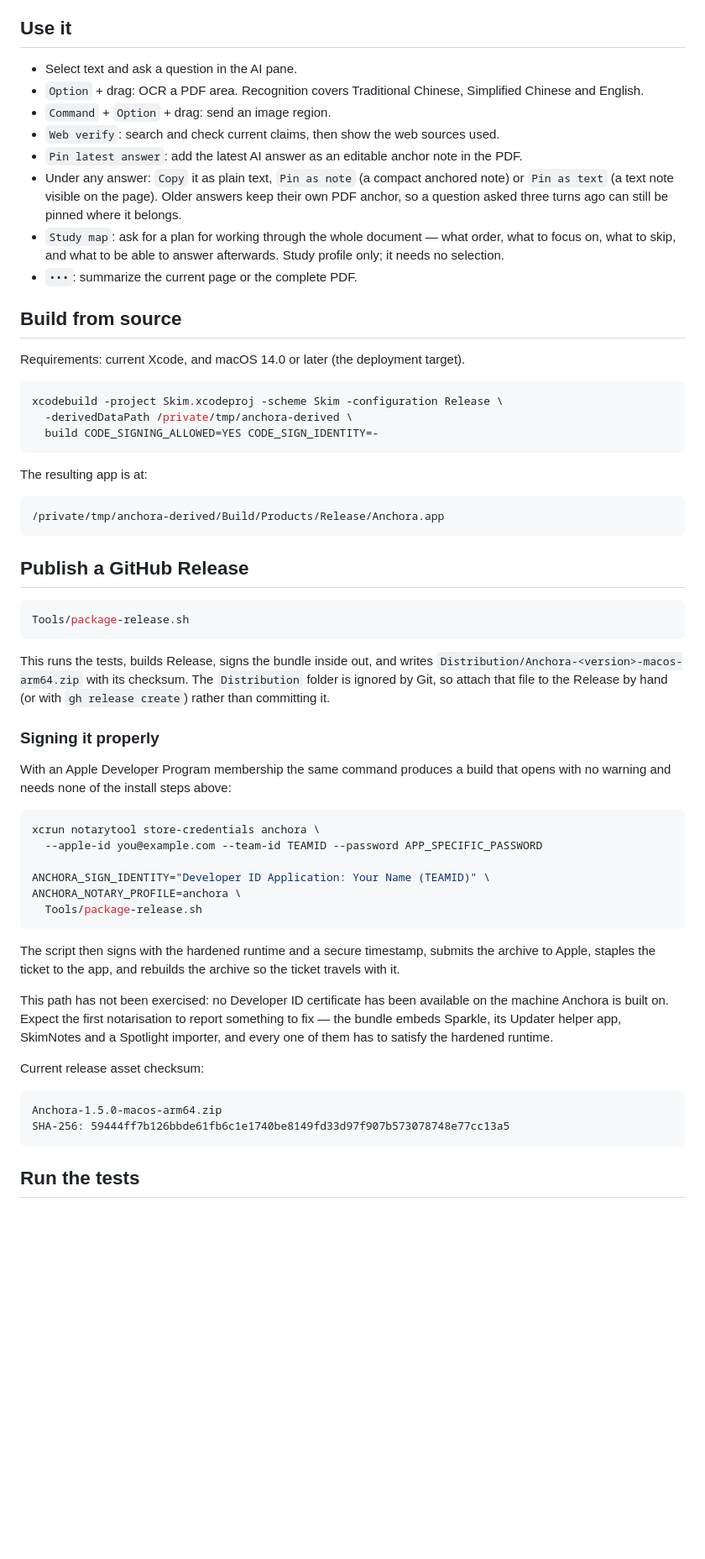
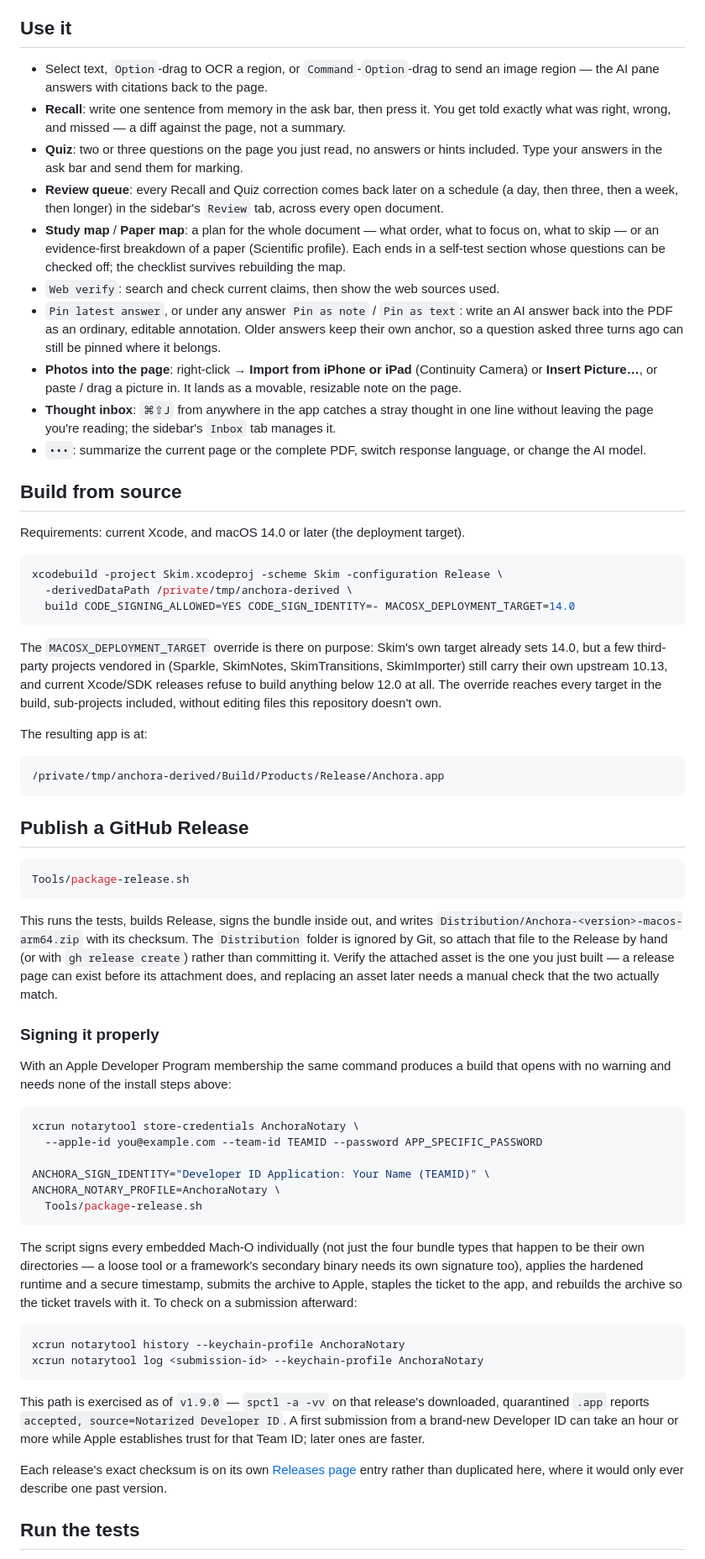
Before and after one commit to Hayamayama/Anchora, a Markdown page: README.md, the part around one of its changes. Shown at 84% size. Rendered like a GitHub page; blank space fills up the shorter version.

Commit message:
Catch the README up to what's actually shipping
Spotted by the user: README.md still had a literal PASTE_THE_RELEASE_URL_HERE
placeholder in its install command, never filled in. Reading the rest of the
file past that one line found it was stale throughout, not just there --
worth fixing as a whole rather than patching the one line and leaving the
surrounding claims wrong.

It said Anchora was ad-hoc signed and walked through clearing the quarantine
flag by hand; every release from v1.9.0 on is actually notarized, and that
whole workaround no longer applies. "Use it" listed roughly the 1.5.0-era
feature set -- no Recall, Quiz, review queue, self-test checklist, photo
import, or thought inbox, all of which ship today. The notarization section
said "this path has not been exercised" when it now demonstrably has been,
verified end to end down to a quarantined download passing spctl. A
hardcoded "current release checksum" was still 1.5.0's.

The install section is also where this file and the new GitHub Pages site
(docs/index.html) were at risk of drifting apart the same way this one did on
its own -- two copies of the same instructions, only one of which anyone
remembers to update. So the README now points there for the walkthrough and
keeps its own copy of the install steps short, and stopped hardcoding a
version-specific checksum that could only ever describe one past release --
pointing at each release's own page instead of a value destined to go stale
again.

Also added the MACOSX_DEPLOYMENT_TARGET=14.0 override to the from-source
build command and explained why: without it, a current Xcode/SDK refuses to
build the vendored third-party sub-projects that still declare 10.13,
exactly what broke Release packaging yesterday.

Verified the new hayamayama.github.io/Anchora link this README now points to
is actually live (HTTP 200) and serving the current page (checked for text
only present after today's edits) before linking to it, rather than trading
one stale reference for another.

Co-Authored-By: Claude Sonnet 5 <noreply@anthropic.com>

````diff
--- a/README.md
+++ b/README.md
@@ -44,14 +24,16 @@ The key is stored only in your macOS Keychain. It is never saved inside a PDF or
 
 ## Use it
 
-- Select text and ask a question in the AI pane.
-- `Option` + drag: OCR a PDF area. Recognition covers Traditional Chinese, Simplified Chinese and English.
-- `Command` + `Option` + drag: send an image region.
+- Select text, `Option`-drag to OCR a region, or `Command`-`Option`-drag to send an image region — the AI pane answers with citations back to the page.
+- **Recall**: write one sentence from memory in the ask bar, then press it. You get told exactly what was right, wrong, and missed — a diff against the page, not a summary.
+- **Quiz**: two or three questions on the page you just read, no answers or hints included. Type your answers in the ask bar and send them for marking.
+- **Review queue**: every Recall and Quiz correction comes back later on a schedule (a day, then three, then a week, then longer) in the sidebar's `Review` tab, across every open document.
+- **Study map** / **Paper map**: a plan for the whole document — what order, what to focus on, what to skip — or an evidence-first breakdown of a paper (Scientific profile). Each ends in a self-test section whose questions can be checked off; the checklist survives rebuilding the map.
 - `Web verify`: search and check current claims, then show the web sources used.
-- `Pin latest answer`: add the latest AI answer as an editable anchor note in the PDF.
-- Under any answer: `Copy` it as plain text, `Pin as note` (a compact anchored note) or `Pin as text` (a text note visible on the page). Older answers keep their own PDF anchor, so a question asked three turns ago can still be pinned where it belongs.
-- `Study map`: ask for a plan for working through the whole document — what order, what to focus on, what to skip, and what to be able to answer afterwards. Study profile only; it needs no selection.
-- `•••`: summarize the current page or the complete PDF.
+- `Pin latest answer`, or under any answer `Pin as note` / `Pin as text`: write an AI answer back into the PDF as an ordinary, editable annotation. Older answers keep their own anchor, so a question asked three turns ago can still be pinned where it belongs.
+- **Photos into the page**: right-click → **Import from iPhone or iPad** (Continuity Camera) or **Insert Picture…**, or paste / drag a picture in. It lands as a movable, resizable note on the page.
+- **Thought inbox**: `⌘⇧J` from anywhere in the app catches a stray thought in one line without leaving the page you're reading; the sidebar's `Inbox` tab manages it.
+- `•••`: summarize the current page or the complete PDF, switch response language, or change the AI model.
 
 ## Build from source
 
@@ -60,8 +42,15 @@ Requirements: current Xcode, and macOS 14.0 or later (the deployment target).
 ```sh
 xcodebuild -project Skim.xcodeproj -scheme Skim -configuration Release \
   -derivedDataPath /private/tmp/anchora-derived \
-  build CODE_SIGNING_ALLOWED=YES CODE_SIGN_IDENTITY=-
+  build CODE_SIGNING_ALLOWED=YES CODE_SIGN_IDENTITY=- MACOSX_DEPLOYMENT_TARGET=14.0
 ```
+
+The `MACOSX_DEPLOYMENT_TARGET` override is there on purpose: Skim's own target
+already sets 14.0, but a few third-party projects vendored in (Sparkle,
+SkimNotes, SkimTransitions, SkimImporter) still carry their own upstream
+10.13, and current Xcode/SDK releases refuse to build anything below 12.0 at
+all. The override reaches every target in the build, sub-projects included,
+without editing files this repository doesn't own.
 
 The resulting app is at:
 
@@ -78,7 +67,10 @@ Tools/package-release.sh
 This runs the tests, builds Release, signs the bundle inside out, and writes
 `Distribution/Anchora-<version>-macos-arm64.zip` with its checksum. The
 `Distribution` folder is ignored by Git, so attach that file to the Release by
-hand (or with `gh release create`) rather than committing it.
+hand (or with `gh release create`) rather than committing it. Verify the
+attached asset is the one you just built — a release page can exist before
+its attachment does, and replacing an asset later needs a manual check that
+the two actually match.
 
 ### Signing it properly
 
@@ -86,30 +78,32 @@ With an Apple Developer Program membership the same command produces a build
 that opens with no warning and needs none of the install steps above:
 
 ```sh
-xcrun notarytool store-credentials anchora \
+xcrun notarytool store-credentials AnchoraNotary \
   --apple-id you@example.com --team-id TEAMID --password APP_SPECIFIC_PASSWORD
 
 ANCHORA_SIGN_IDENTITY="Developer ID Application: Your Name (TEAMID)" \
-ANCHORA_NOTARY_PROFILE=anchora \
+ANCHORA_NOTARY_PROFILE=AnchoraNotary \
   Tools/package-release.sh
 ```
 
-The script then signs with the hardened runtime and a secure timestamp,
-submits the archive to Apple, staples the ticket to the app, and rebuilds the
-archive so the ticket travels with it.
+The script signs every embedded Mach-O individually (not just the four
+bundle types that happen to be their own directories — a loose tool or a
+framework's secondary binary needs its own signature too), applies the
+hardened runtime and a secure timestamp, submits the archive to Apple,
+staples the ticket to the app, and rebuilds the archive so the ticket
+travels with it. To check on a submission afterward:
 
-This path has not been exercised: no Developer ID certificate has been
-available on the machine Anchora is built on. Expect the first notarisation to
-report something to fix — the bundle embeds Sparkle, its Updater helper app,
-SkimNotes and a Spotlight importer, and every one of them has to satisfy the
-hardened runtime.
+```sh
+xcrun notarytool history --keychain-profile AnchoraNotary
+xcrun notarytool log <submission-id> --keychain-profile AnchoraNotary
+```
 
-Current release asset checksum:
+This path is exercised as of `v1.9.0` — `spctl -a -vv` on that release's
+downloaded, quarantined `.app` reports `accepted, source=Notarized Developer
+ID`. A first submission from a brand-new Developer ID can take an hour or
+more while Apple establishes trust for that Team ID; later ones are faster.
 
-```text
-Anchora-1.5.0-macos-arm64.zip
-SHA-256: 59444ff7b126bbde61fb6c1e1740be8149fd33d97f907b573078748e77cc13a5
-```
+Each release's exact checksum is on its own [Releases page](https://github.com/Hayamayama/Anchora/releases) entry rather than duplicated here, where it would only ever describe one past version.
 
 ## Run the tests
 
````
Also changed, not shown: other parts of README.md (+4 -24 lines).
